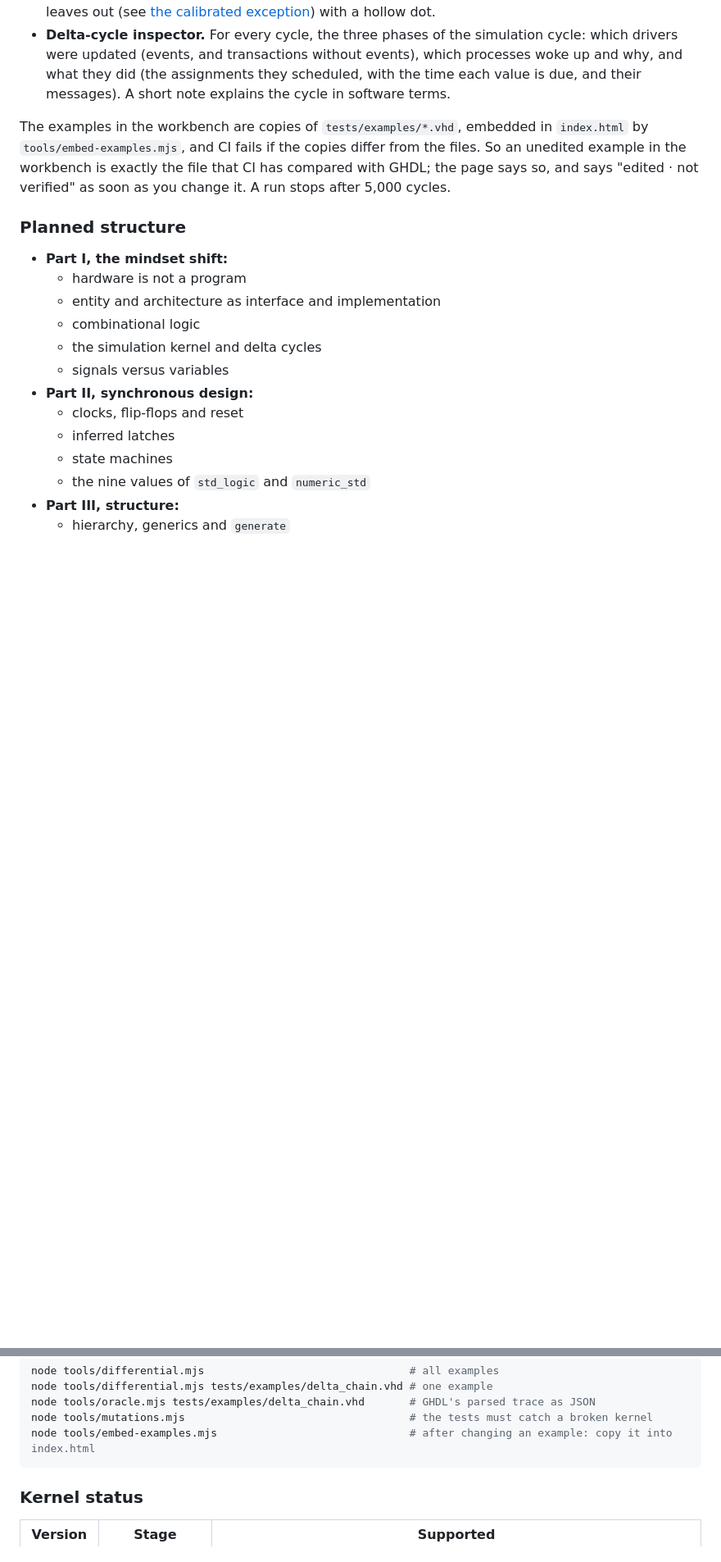
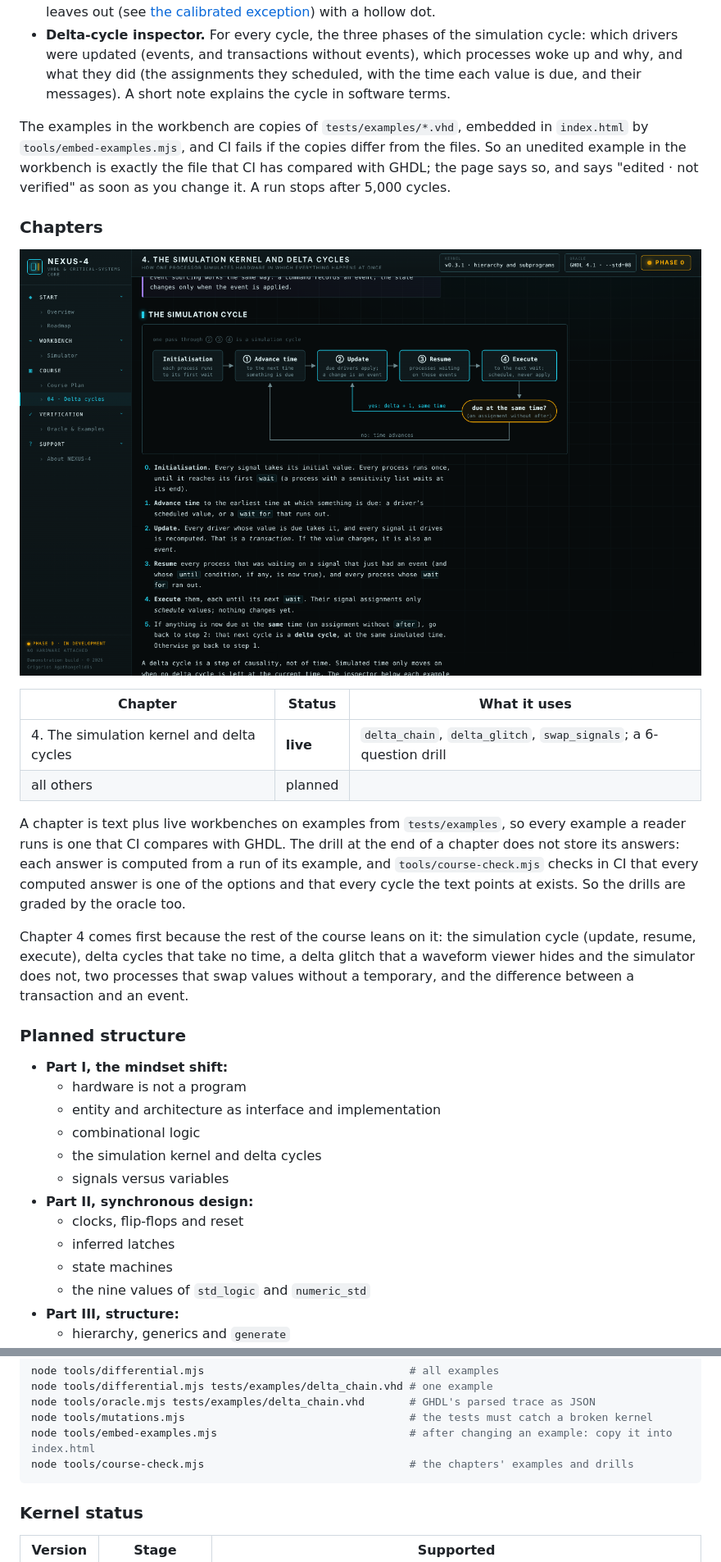
Before and after one commit to gregory82gr/Nexus-4-phase-0, a Markdown page: README.md, 2 parts joined by grey strips. Shown at 82% size. Drawn GitHub-style; pictures changed too: docs/chapter-04-simulation-cycle.png (added); blank space fills up the shorter version.

````diff
--- a/README.md
+++ b/README.md
@@ -71,6 +72,19 @@ The **Simulator** page runs the kernel in the browser. Pick one of the examples,
 
 The examples in the workbench are copies of `tests/examples/*.vhd`, embedded in `index.html` by `tools/embed-examples.mjs`, and CI fails if the copies differ from the files. So an unedited example in the workbench is exactly the file that CI has compared with GHDL; the page says so, and says "edited · not verified" as soon as you change it. A run stops after 5,000 cycles.
 
+### Chapters
+
+![Chapter 4: the simulation cycle, before the first live example](docs/chapter-04-simulation-cycle.png)
+
+| Chapter | Status | What it uses |
+|---|---|---|
+| 4. The simulation kernel and delta cycles | **live** | `delta_chain`, `delta_glitch`, `swap_signals`; a 6-question drill |
+| all others | planned | |
+
+A chapter is text plus live workbenches on examples from `tests/examples`, so every example a reader runs is one that CI compares with GHDL. The drill at the end of a chapter does not store its answers: each answer is computed from a run of its example, and `tools/course-check.mjs` checks in CI that every computed answer is one of the options and that every cycle the text points at exists. So the drills are graded by the oracle too.
+
+Chapter 4 comes first because the rest of the course leans on it: the simulation cycle (update, resume, execute), delta cycles that take no time, a delta glitch that a waveform viewer hides and the simulator does not, two processes that swap values without a temporary, and the difference between a transaction and an event.
+
 ### Planned structure
 
 - **Part I, the mindset shift:**
@@ -273,6 +286,7 @@ node tools/differential.mjs tests/examples/delta_chain.vhd # one example
 node tools/oracle.mjs tests/examples/delta_chain.vhd       # GHDL's parsed trace as JSON
 node tools/mutations.mjs                                   # the tests must catch a broken kernel
 node tools/embed-examples.mjs                              # after changing an example: copy it into index.html
+node tools/course-check.mjs                                # the chapters' examples and drills
 ```
 
 ### Kernel status
````
Also changed, not shown: other parts of README.md (+9 -8 lines), 5 other files.
